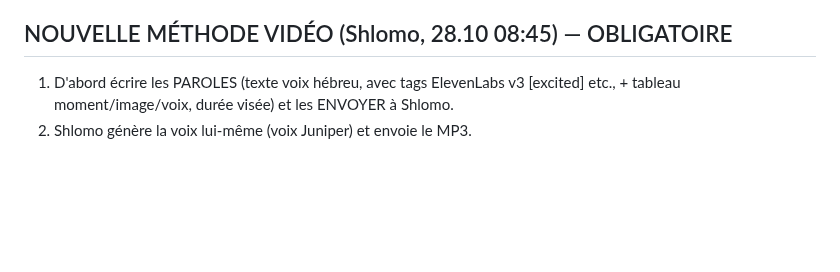
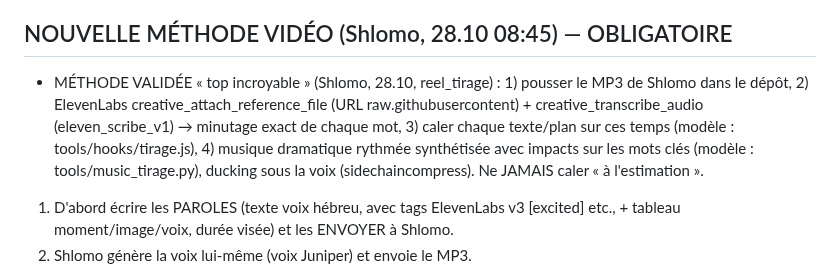
Before and after one commit to chlomo111-bit/hakaveret, a Markdown page: tools/ROUTINE.md, the part around the change. Drawn GitHub-style; blank space fills up the shorter version.

Commit message:
ROUTINE: méthode vidéo validée (minutage mot à mot + musique rythmée)
Co-Authored-By: Claude Opus 5.5 <noreply@anthropic.com>
Claude-Session: https://claude.ai/code/session_01P3PorVNfckHy3LzDtVio4U

```diff
--- a/tools/ROUTINE.md
+++ b/tools/ROUTINE.md
@@ -37,6 +37,7 @@ Ne jamais : acheter des abonnés, follow/unfollow en masse, DM non sollicités,
 - Reel du 29.10 : montrer la ruche remplie d'animaux (vraies abeilles transformées) = l'événement fou du jour.
 
 ## NOUVELLE MÉTHODE VIDÉO (Shlomo, 28.10 08:45) — OBLIGATOIRE
+- MÉTHODE VALIDÉE « top incroyable » (Shlomo, 28.10, reel_tirage) : 1) pousser le MP3 de Shlomo dans le dépôt, 2) ElevenLabs creative_attach_reference_file (URL raw.githubusercontent) + creative_transcribe_audio (eleven_scribe_v1) → minutage exact de chaque mot, 3) caler chaque texte/plan sur ces temps (modèle : tools/hooks/tirage.js), 4) musique dramatique rythmée synthétisée avec impacts sur les mots clés (modèle : tools/music_tirage.py), ducking sous la voix (sidechaincompress). Ne JAMAIS caler « à l'estimation ».
 1. D'abord écrire les PAROLES (texte voix hébreu, avec tags ElevenLabs v3 [excited] etc., + tableau moment/image/voix, durée visée) et les ENVOYER à Shlomo.
 2. Shlomo génère la voix lui-même (voix Juniper) et envoie le MP3.
 3. Ensuite seulement : créer la vidéo calée sur SA voix (silencedetect pour les pauses), puis publier. Ne jamais générer la voix soi-même ni monter la vidéo avant d'avoir son MP3.
```
